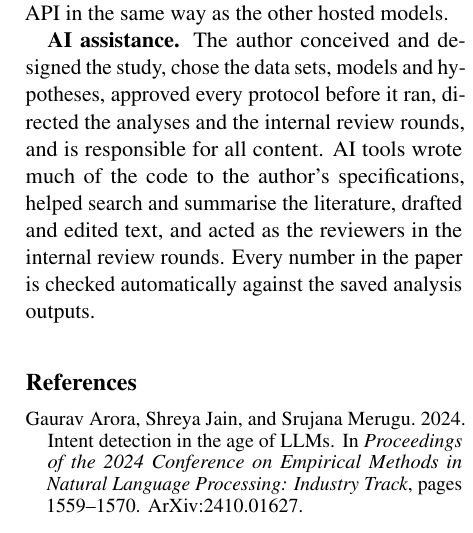
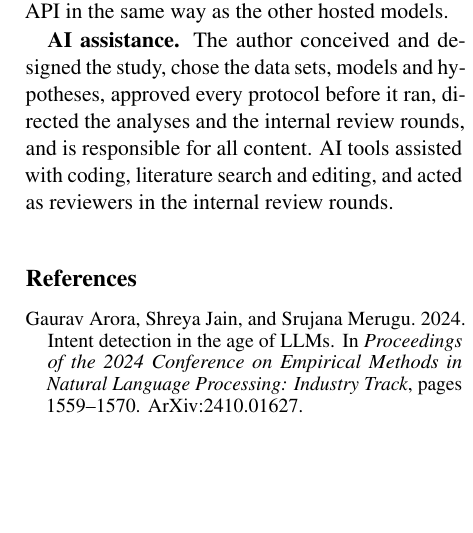
Before and after one commit to SafwanKamal/matched-data-small-gaps, a LaTeX paper (paper/main.tex): part of one column of page 10 of 16, cut so that both start at the same text, the shorter picture padded with empty space. Compiled offline with pdfLaTeX.

Commit message:
AI-assistance disclosure shortened to one line.

```diff
--- a/paper/main.tex
+++ b/paper/main.tex
@@ -279,7 +279,7 @@ Banking77 is CC BY 4.0, CLINC150 CC BY 3.0 and MASSIVE CC BY 4.0. BANKING77-OOS
 \section*{Disclosures}
 \textbf{Jev.} The author has no affiliation with TypeSafe, the provider of Jev, and received no funding or special access from it. Jev was used through its API in the same way as the other hosted models.
 
-\textbf{AI assistance.} The author conceived and designed the study, chose the data sets, models and hypotheses, approved every protocol before it ran, directed the analyses and the internal review rounds, and is responsible for all content. AI tools wrote much of the code to the author's specifications, helped search and summarise the literature, drafted and edited text, and acted as the reviewers in the internal review rounds. Every number in the paper is checked automatically against the saved analysis outputs.
+\textbf{AI assistance.} The author conceived and designed the study, chose the data sets, models and hypotheses, approved every protocol before it ran, directed the analyses and the internal review rounds, and is responsible for all content. AI tools assisted with coding, literature search and editing, and acted as reviewers in the internal review rounds.
 
 \bibliography{references}
 
```
Also changed, not shown: paper/main.pdf.
